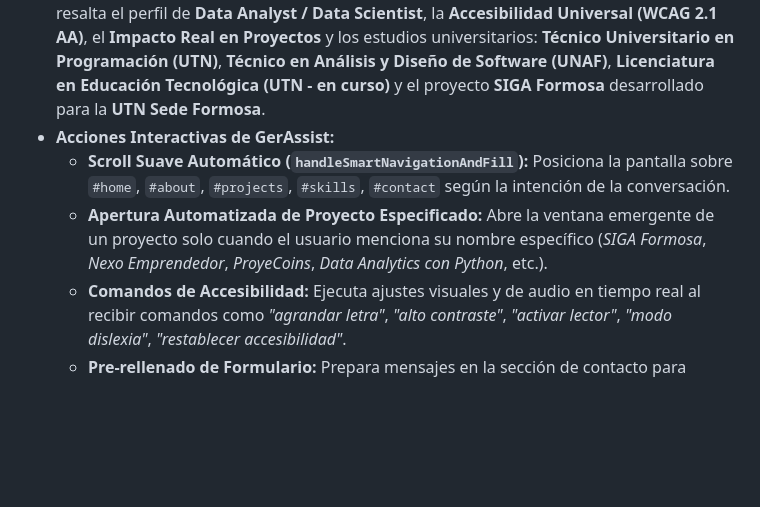
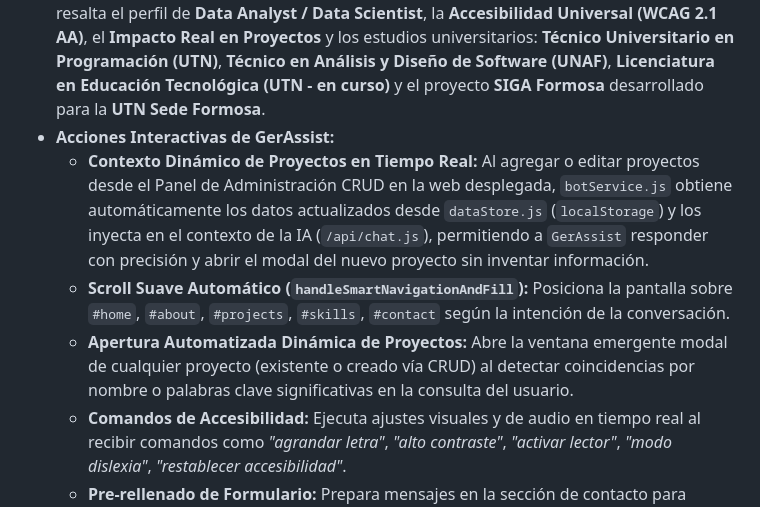
Before and after one commit to Gerardomedinav/portfolio_web, a Markdown page: .agents/AGENTS.md, the part around the change. Rendered like a GitHub page; blank space fills up the shorter version.

Commit message:
docs(agents): documentar regla de contexto dinamico en tiempo real para proyectos creados en el deploy

```diff
--- a/.agents/AGENTS.md
+++ b/.agents/AGENTS.md
@@ -39,8 +39,9 @@ Este documento sirve como memoria y guía contextual de referencia para cualquie
 - **Endurecimiento de Seguridad (Security Hardening Grade A):** Cabeceras HTTP avanzadas (`X-Content-Type-Options`, `X-Frame-Options: DENY`, `Content-Security-Policy`), cifrado SHA-256 local para el panel CRUD y aislamiento de llaves de IA en Vercel Serverless Functions (`/api/chat.js`).
 - **Prompt Engineering & Guía Empático:** Persona servicial, empática y promocional que resalta el perfil de **Data Analyst / Data Scientist**, la **Accesibilidad Universal (WCAG 2.1 AA)**, el **Impacto Real en Proyectos** y los estudios universitarios: **Técnico Universitario en Programación (UTN)**, **Técnico en Análisis y Diseño de Software (UNAF)**, **Licenciatura en Educación Tecnológica (UTN - en curso)** y el proyecto **SIGA Formosa** desarrollado para la **UTN Sede Formosa**.
 - **Acciones Interactivas de GerAssist:**
+  - **Contexto Dinámico de Proyectos en Tiempo Real:** Al agregar o editar proyectos desde el Panel de Administración CRUD en la web desplegada, `botService.js` obtiene automáticamente los datos actualizados desde `dataStore.js` (`localStorage`) y los inyecta en el contexto de la IA (`/api/chat.js`), permitiendo a `GerAssist` responder con precisión y abrir el modal del nuevo proyecto sin inventar información.
   - **Scroll Suave Automático (`handleSmartNavigationAndFill`):** Posiciona la pantalla sobre `#home`, `#about`, `#projects`, `#skills`, `#contact` según la intención de la conversación.
-  - **Apertura Automatizada de Proyecto Especificado:** Abre la ventana emergente de un proyecto solo cuando el usuario menciona su nombre específico (*SIGA Formosa*, *Nexo Emprendedor*, *ProyeCoins*, *Data Analytics con Python*, etc.).
+  - **Apertura Automatizada Dinámica de Proyectos:** Abre la ventana emergente modal de cualquier proyecto (existente o creado vía CRUD) al detectar coincidencias por nombre o palabras clave significativas en la consulta del usuario.
   - **Comandos de Accesibilidad:** Ejecuta ajustes visuales y de audio en tiempo real al recibir comandos como *"agrandar letra"*, *"alto contraste"*, *"activar lector"*, *"modo dislexia"*, *"restablecer accesibilidad"*.
   - **Pre-rellenado de Formulario:** Prepara mensajes en la sección de contacto para agendar entrevistas o citas laborales.
 
```
